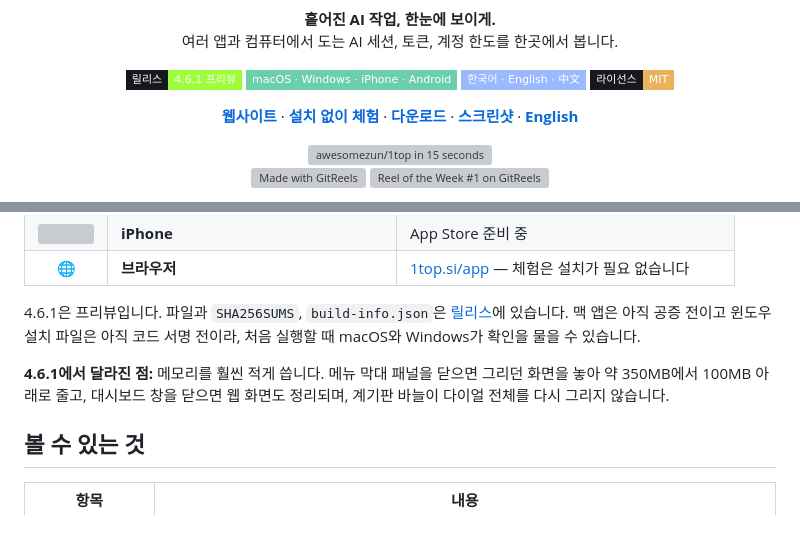
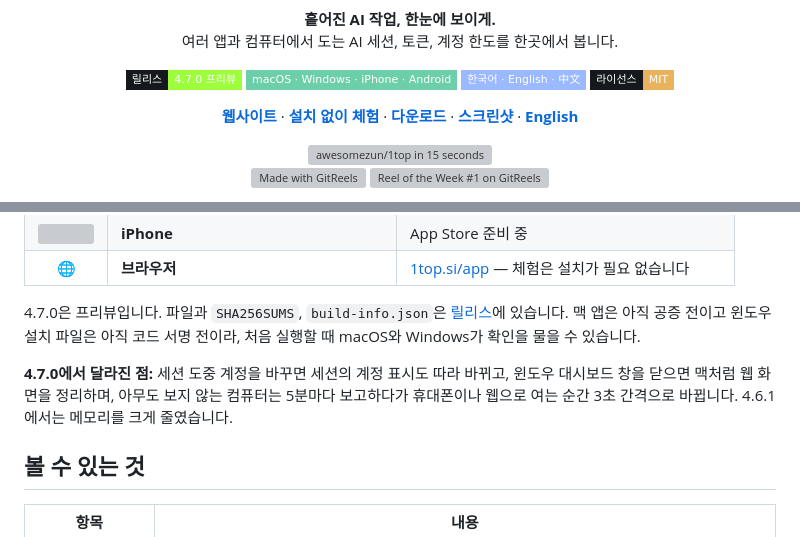
Before and after one commit to awesomezun/1top, a Markdown page: README.ko.md, 2 parts joined by grey strips. GitHub-like rendering; badges without logos; grey boxes are pictures that could not be loaded.

```diff
--- a/README.ko.md
+++ b/README.ko.md
@@ -8,7 +8,7 @@
 </p>
 
 <p align="center">
-  <a href="https://github.com/awesomezun/1top/releases/tag/v4.6.1%2Bbuild.14"><img alt="릴리스 4.6.1" src="https://img.shields.io/badge/릴리스-4.6.1_프리뷰-9dff3c?style=flat-square&labelColor=15181c"></a>
+  <a href="https://github.com/awesomezun/1top/releases/tag/v4.7.0"><img alt="릴리스 4.7.0" src="https://img.shields.io/badge/릴리스-4.7.0_프리뷰-9dff3c?style=flat-square&labelColor=15181c"></a>
   <img alt="macOS, Windows, iPhone, Android" src="https://img.shields.io/badge/macOS_·_Windows_·_iPhone_·_Android-6ccfa9?style=flat-square&labelColor=15181c">
   <img alt="한국어, 영어, 중국어" src="https://img.shields.io/badge/한국어_·_English_·_中文-9ab9ff?style=flat-square&labelColor=15181c">
   <a href="LICENSE"><img alt="MIT 라이선스" src="https://img.shields.io/badge/라이선스-MIT-e9b25c?style=flat-square&labelColor=15181c"></a>
@@ -45,9 +45,9 @@
 | <img src="https://cdn.simpleicons.org/apple/8e8e93" width="22" alt=""> | **iPhone** | App Store 준비 중 |
 | 🌐 | **브라우저** | [1top.si/app](https://1top.si/app?demo=1) — 체험은 설치가 필요 없습니다 |
 
-4.6.1은 프리뷰입니다. 파일과 `SHA256SUMS`, `build-info.json`은 [릴리스](https://github.com/awesomezun/1top/releases/tag/v4.6.1%2Bbuild.14)에 있습니다. 맥 앱은 아직 공증 전이고 윈도우 설치 파일은 아직 코드 서명 전이라, 처음 실행할 때 macOS와 Windows가 확인을 물을 수 있습니다.
+4.7.0은 프리뷰입니다. 파일과 `SHA256SUMS`, `build-info.json`은 [릴리스](https://github.com/awesomezun/1top/releases/tag/v4.7.0)에 있습니다. 맥 앱은 아직 공증 전이고 윈도우 설치 파일은 아직 코드 서명 전이라, 처음 실행할 때 macOS와 Windows가 확인을 물을 수 있습니다.
 
-**4.6.1에서 달라진 점:** 메모리를 훨씬 적게 씁니다. 메뉴 막대 패널을 닫으면 그리던 화면을 놓아 약 350MB에서 100MB 아래로 줄고, 대시보드 창을 닫으면 웹 화면도 정리되며, 계기판 바늘이 다이얼 전체를 다시 그리지 않습니다.
+**4.7.0에서 달라진 점:** 세션 도중 계정을 바꾸면 세션의 계정 표시도 따라 바뀌고, 윈도우 대시보드 창을 닫으면 맥처럼 웹 화면을 정리하며, 아무도 보지 않는 컴퓨터는 5분마다 보고하다가 휴대폰이나 웹으로 여는 순간 3초 간격으로 바뀝니다. 4.6.1에서는 메모리를 크게 줄였습니다.
 
 ## 볼 수 있는 것
 
```
Also changed, not shown: other parts of README.ko.md (+3 -3 lines), README.md (+6 -6 lines).
